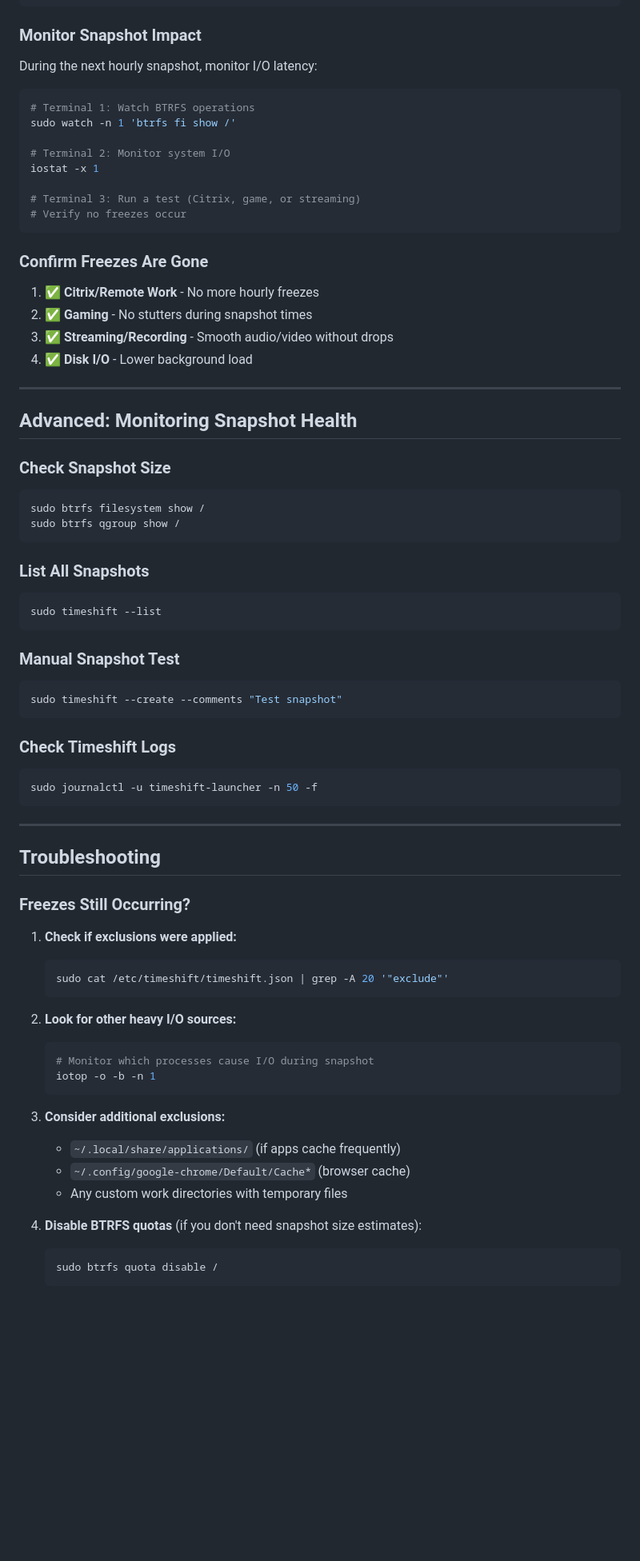
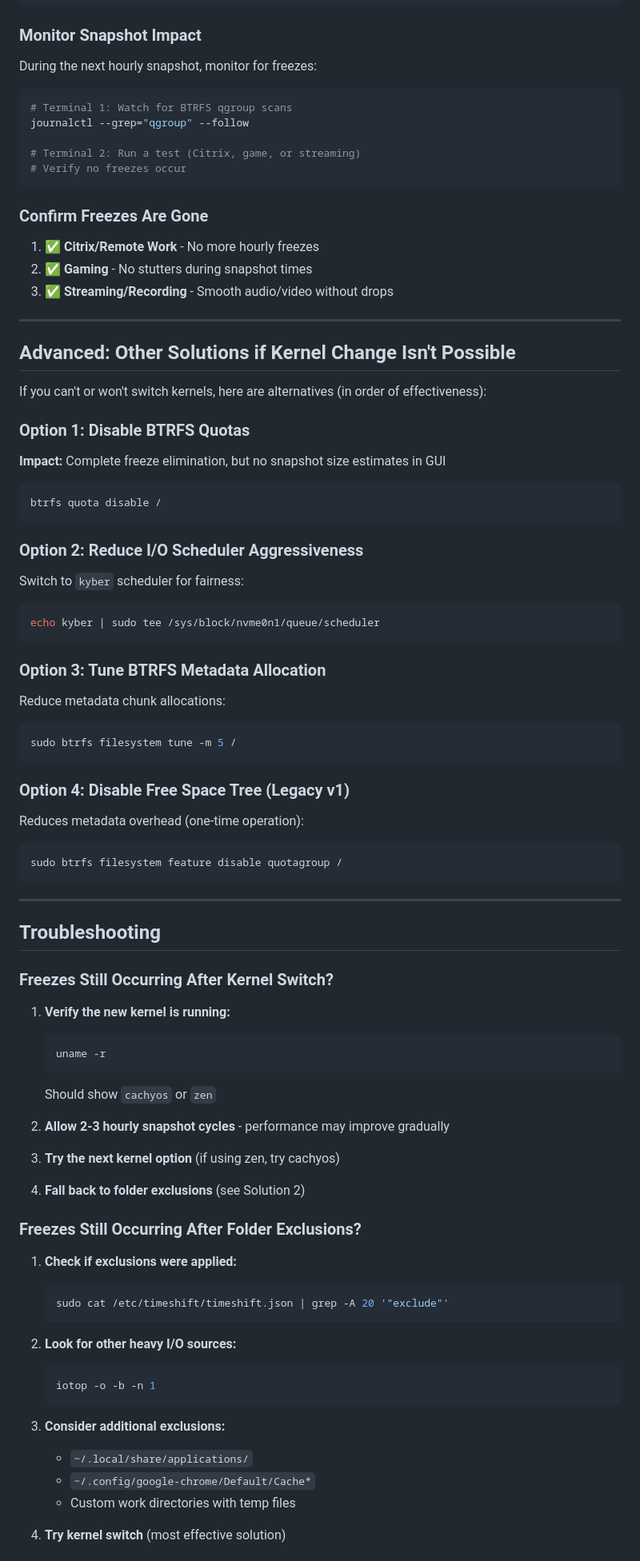
Before and after one commit to Astro-CLI/Into-the-Distro-Verse, a Markdown page: docs/timeshift-io-optimization.md, the part around one of its changes. Shown at 80% size. GitHub-like rendering; blank space fills up the shorter version.

````diff
--- a/docs/timeshift-io-optimization.md
+++ b/docs/timeshift-io-optimization.md
@@ -147,16 +196,13 @@ sudo python3 -c "import json; print(json.dumps(json.load(open('/etc/timeshift/ti
 
 ### Monitor Snapshot Impact
 
-During the next hourly snapshot, monitor I/O latency:
+During the next hourly snapshot, monitor for freezes:
 
 ```bash
-# Terminal 1: Watch BTRFS operations
-sudo watch -n 1 'btrfs fi show /'
+# Terminal 1: Watch for BTRFS qgroup scans
+journalctl --grep="qgroup" --follow
 
-# Terminal 2: Monitor system I/O
-iostat -x 1
-
-# Terminal 3: Run a test (Citrix, game, or streaming)
+# Terminal 2: Run a test (Citrix, game, or streaming)
 # Verify no freezes occur
 ```
 
@@ -165,42 +211,56 @@ iostat -x 1
 1. ✅ **Citrix/Remote Work** - No more hourly freezes
 2. ✅ **Gaming** - No stutters during snapshot times
 3. ✅ **Streaming/Recording** - Smooth audio/video without drops
-4. ✅ **Disk I/O** - Lower background load
 
 ---
 
-## Advanced: Monitoring Snapshot Health
+## Advanced: Other Solutions if Kernel Change Isn't Possible
 
-### Check Snapshot Size
+If you can't or won't switch kernels, here are alternatives (in order of effectiveness):
 
+### Option 1: Disable BTRFS Quotas
+**Impact:** Complete freeze elimination, but no snapshot size estimates in GUI
 ```bash
-sudo btrfs filesystem show /
-sudo btrfs qgroup show /
+btrfs quota disable /
 ```
 
-### List All Snapshots
-
+### Option 2: Reduce I/O Scheduler Aggressiveness
+Switch to `kyber` scheduler for fairness:
 ```bash
-sudo timeshift --list
+echo kyber | sudo tee /sys/block/nvme0n1/queue/scheduler
 ```
 
-### Manual Snapshot Test
-
+### Option 3: Tune BTRFS Metadata Allocation
+Reduce metadata chunk allocations:
 ```bash
-sudo timeshift --create --comments "Test snapshot"
+sudo btrfs filesystem tune -m 5 /
 ```
 
-### Check Timeshift Logs
-
+### Option 4: Disable Free Space Tree (Legacy v1)
+Reduces metadata overhead (one-time operation):
 ```bash
-sudo journalctl -u timeshift-launcher -n 50 -f
+sudo btrfs filesystem feature disable quotagroup /
 ```
 
 ---
 
 ## Troubleshooting
 
-### Freezes Still Occurring?
+### Freezes Still Occurring After Kernel Switch?
+
+1. **Verify the new kernel is running:**
+   ```bash
+   uname -r
+   ```
+   Should show `cachyos` or `zen`
+
+2. **Allow 2-3 hourly snapshot cycles** - performance may improve gradually
+
+3. **Try the next kernel option** (if using zen, try cachyos)
+
+4. **Fall back to folder exclusions** (see Solution 2)
+
+### Freezes Still Occurring After Folder Exclusions?
 
 1. **Check if exclusions were applied:**
    ```bash
@@ -209,17 +269,13 @@ sudo journalctl -u timeshift-launcher -n 50 -f
 
 2. **Look for other heavy I/O sources:**
    ```bash
-   # Monitor which processes cause I/O during snapshot
    iotop -o -b -n 1
    ```
 
 3. **Consider additional exclusions:**
-   - `~/.local/share/applications/` (if apps cache frequently)
-   - `~/.config/google-chrome/Default/Cache*` (browser cache)
-   - Any custom work directories with temporary files
+   - `~/.local/share/applications/`
+   - `~/.config/google-chrome/Default/Cache*`
+   - Custom work directories with temp files
 
-4. **Disable BTRFS quotas** (if you don't need snapshot size estimates):
-   ```bash
-   sudo btrfs quota disable /
-   ```
+4. **Try kernel switch** (most effective solution)
 
````
Also changed, not shown: other parts of docs/timeshift-io-optimization.md (+91 -38 lines).
